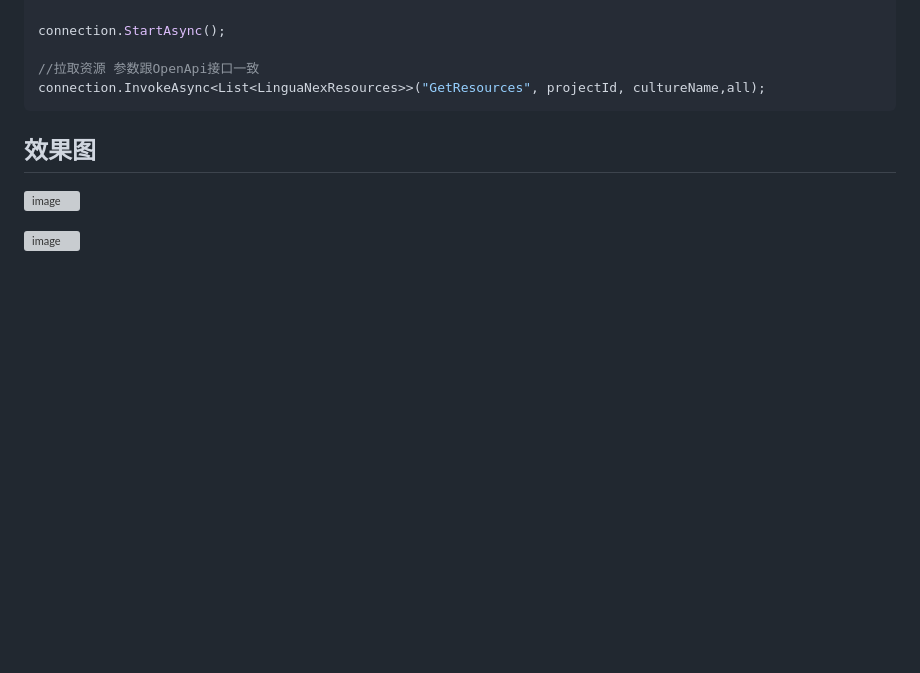
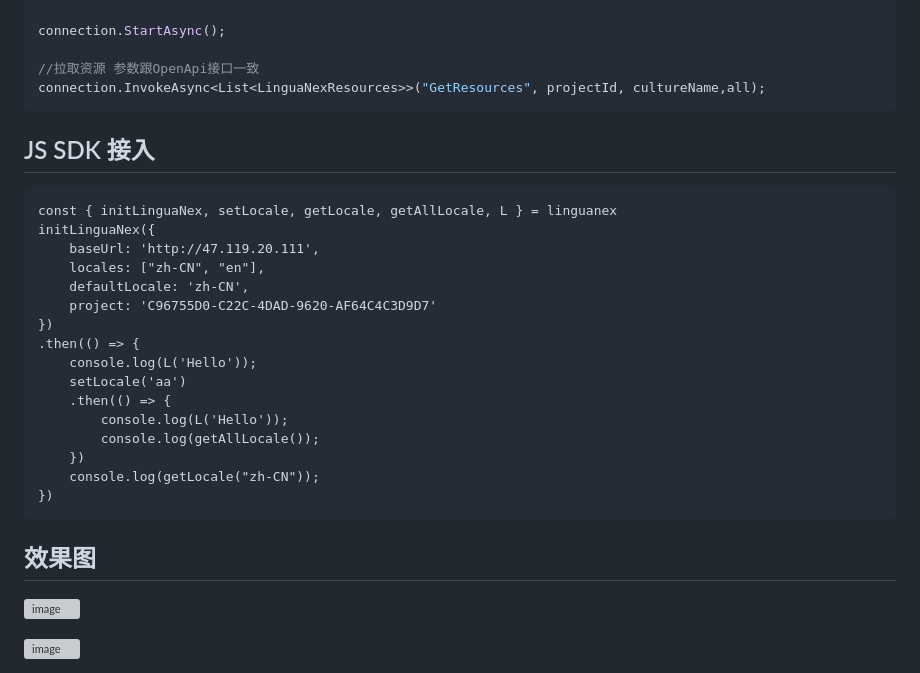
Before and after one commit to fanslead/LinguaNex, a Markdown page: README.md, the part around the change. Drawn GitHub-style; blank space fills up the shorter version; grey boxes are pictures that could not be loaded.

````diff
--- a/README.md
+++ b/README.md
@@ -79,6 +79,27 @@ connection.StartAsync();
 connection.InvokeAsync<List<LinguaNexResources>>("GetResources", projectId, cultureName,all);
 ```
 
+## JS SDK 接入
+```
+const { initLinguaNex, setLocale, getLocale, getAllLocale, L } = linguanex
+initLinguaNex({
+    baseUrl: 'http://47.119.20.111',
+    locales: ["zh-CN", "en"],
+    defaultLocale: 'zh-CN',
+    project: 'C96755D0-C22C-4DAD-9620-AF64C4C3D9D7'
+})
+.then(() => {
+    console.log(L('Hello'));
+    setLocale('aa')
+    .then(() => {
+        console.log(L('Hello'));
+        console.log(getAllLocale());
+    })
+    console.log(getLocale("zh-CN"));
+})
+```
+
+
 ## 效果图
 ![image](https://github.com/fanslead/LinguaNex/assets/22066473/5f59075e-7058-4c8e-83fc-b1d434d28af4)
 
````
